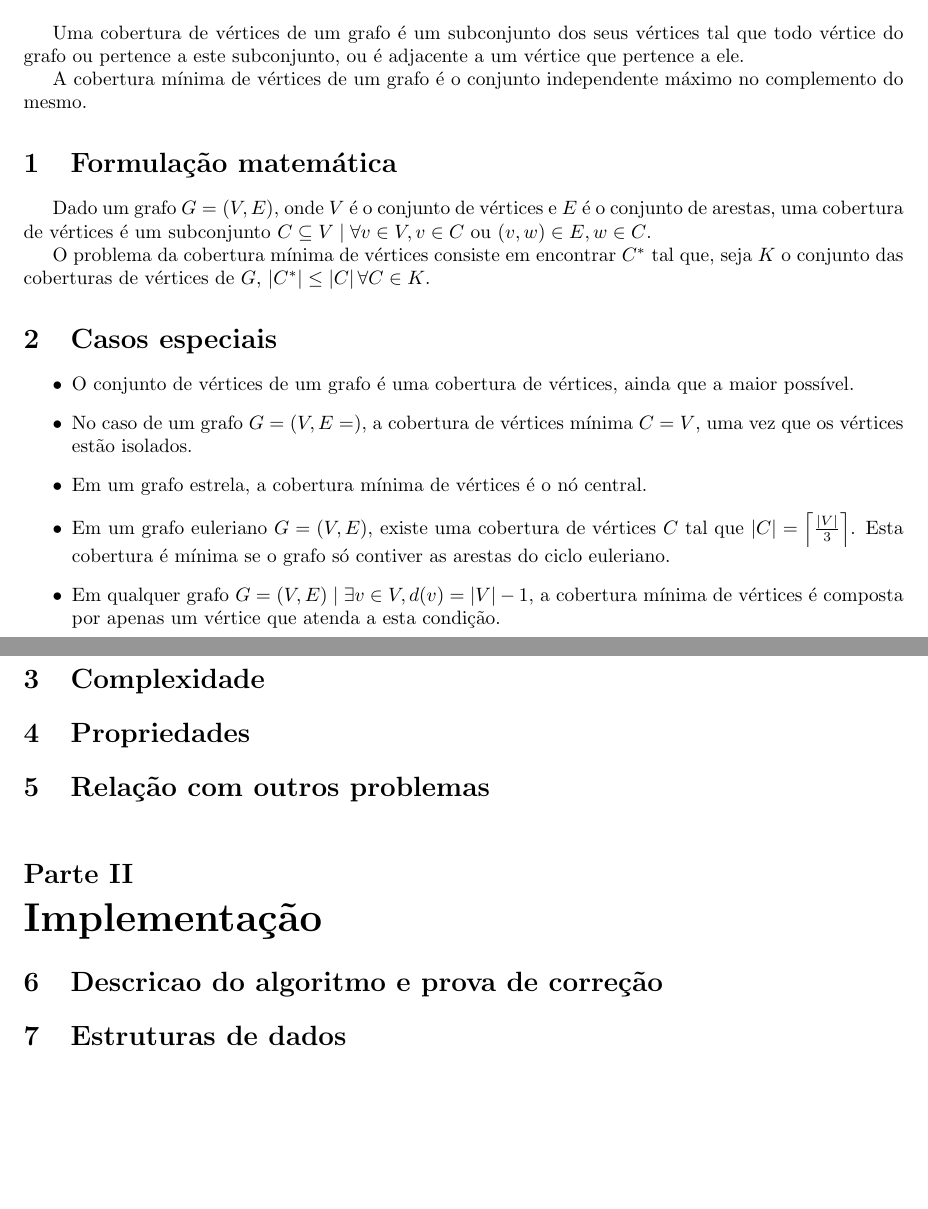
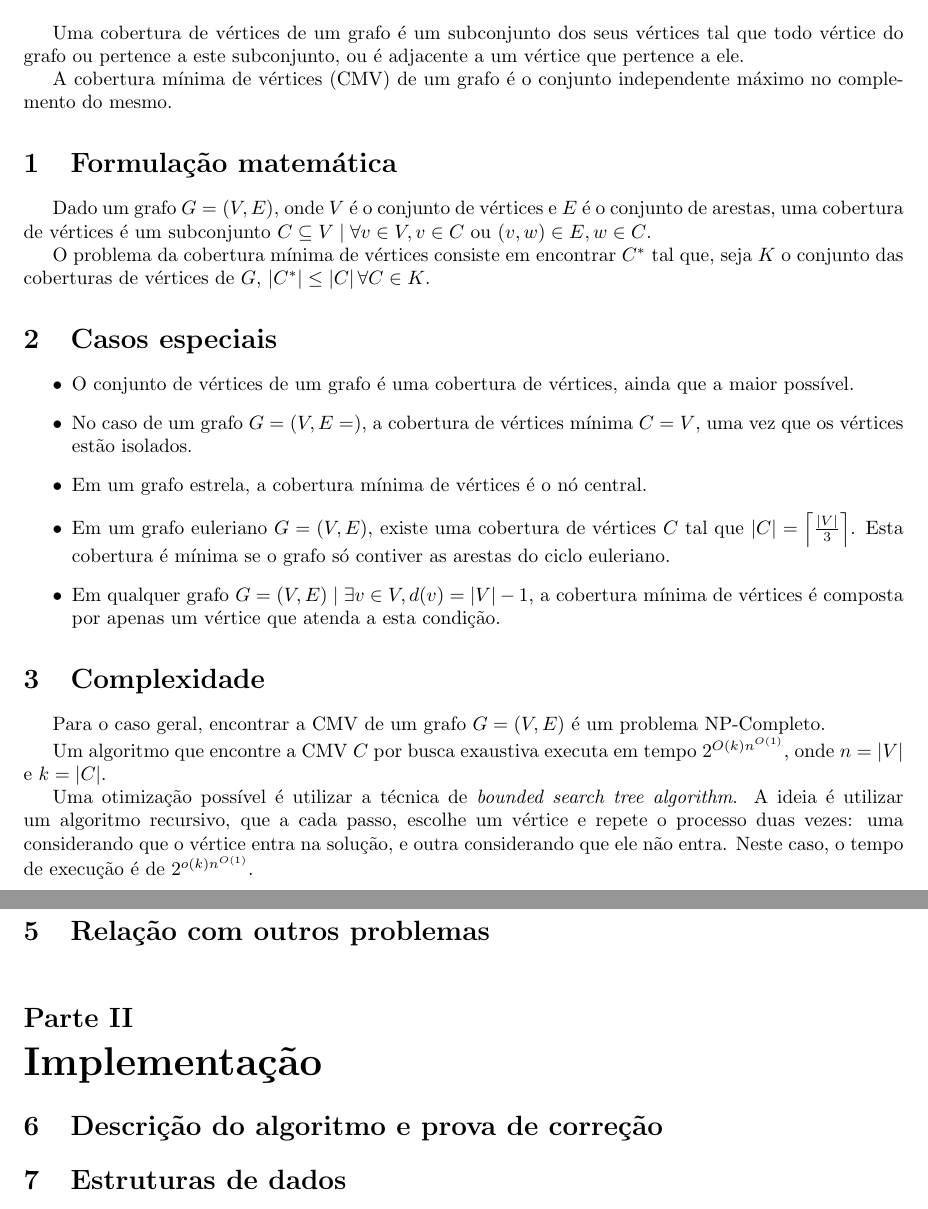
Before and after one commit to dggc/UFMG, a LaTeX document (teoria-de-grafos/tp/doc/tp.tex, which reads teoria-de-grafos/tp/doc/complexidade.tex, teoria-de-grafos/tp/doc/descricao-algoritmo.tex, teoria-de-grafos/tp/doc/descricao.tex): two parts of pages 3 and 4 of 4, joined at a grey line, cut so that both start at the same text, the shorter picture padded with empty space. Compiled offline with pdfLaTeX.

Commit message:
Makefile OZI. Complexidade

```diff
--- a/teoria-de-grafos/tp/doc/complexidade.tex
+++ b/teoria-de-grafos/tp/doc/complexidade.tex
@@ -1,2 +1,16 @@
 \section{Complexidade}
 \label{sec:complexidade}
+
+Para o caso geral, encontrar a CMV de um
+grafo $G = (V, E)$ é um problema NP-Completo.
+
+Um algoritmo que encontre a CMV $C$ por busca exaustiva executa em tempo
+$2^{O(k)n^{O(1)}}$, onde $n = \left| V \right|$ e $k = \left| C
+\right|$.
+
+Uma otimização possível é utilizar a técnica de \textit{bounded search
+tree algorithm}. A ideia é utilizar um algoritmo recursivo, que a cada
+passo, escolhe um vértice e repete o processo duas vezes: uma
+considerando que o vértice entra na solução, e outra considerando que
+ele não entra. Neste caso, o tempo de execução é de
+$2^{o(k)n^{O(1)}}$.
--- a/teoria-de-grafos/tp/doc/descricao-algoritmo.tex
+++ b/teoria-de-grafos/tp/doc/descricao-algoritmo.tex
@@ -1,2 +1,2 @@
-\section{Descricao do algoritmo e prova de correção}
+\section{Descrição do algoritmo e prova de correção}
 \label{sec:descricao-algoritmo}
--- a/teoria-de-grafos/tp/doc/descricao.tex
+++ b/teoria-de-grafos/tp/doc/descricao.tex
@@ -5,7 +5,7 @@ Uma cobertura de vértices de um grafo é um subconjunto dos seus
 vértices tal que todo vértice do grafo ou pertence a este subconjunto,
 ou é adjacente a um vértice que pertence a ele.
 
-A cobertura mínima de vértices de um grafo é o conjunto independente
+A cobertura mínima de vértices (CMV) de um grafo é o conjunto independente
 máximo no complemento do mesmo.
 
 %TODO achar aplicacoes para cobertura de vertices e conjunto
```
Also changed, not shown: teoria-de-grafos/tp/doc/Makefile.
